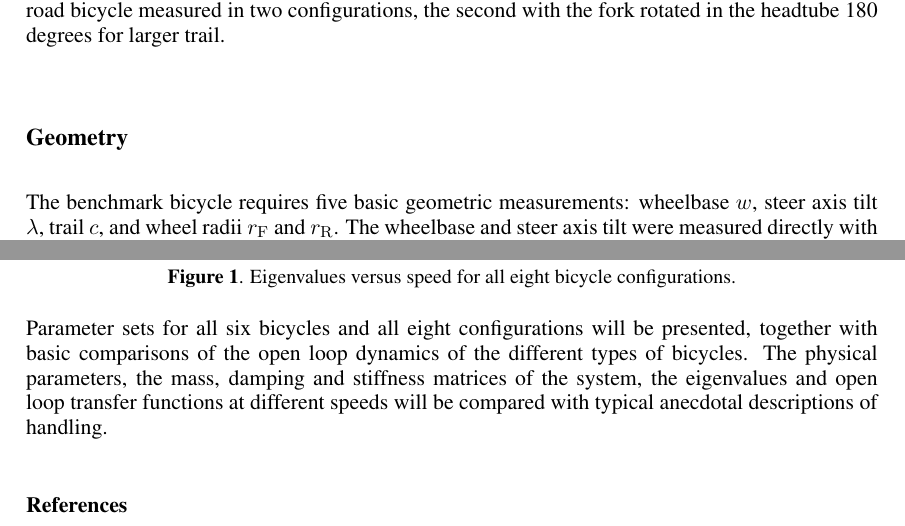
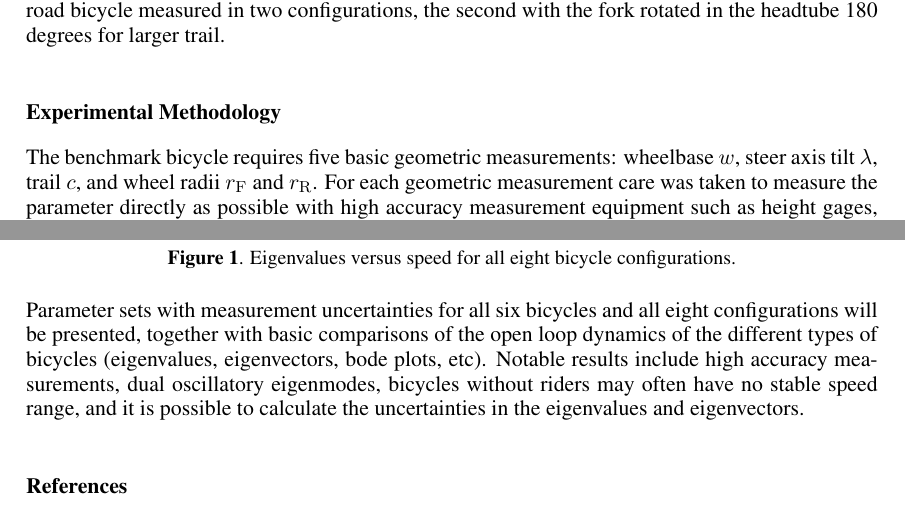
Before and after one commit to moorepants/PhysicalParameters, a LaTeX document (BMD2010/PhysicalParameters/MooreHubbardSchwabKooijman_abstract.tex): two parts of pages 1 and 2 of 2, joined at a grey line, cut so that both start at the same text. Compiled offline with pdfLaTeX.

Commit message:
almost got the abstract shaped up

```diff
--- a/BMD2010/PhysicalParameters/MooreHubbardSchwabKooijman_abstract.tex
+++ b/BMD2010/PhysicalParameters/MooreHubbardSchwabKooijman_abstract.tex
@@ -56,10 +56,10 @@ Bike}, a hardtail mountain bicycle, \emph{Bianchi Pista}, a modern steel frame
 track racing bicycle, \emph{Yellow Bicycle}, a stripped down aluminum frame
 road bicycle measured in two configurations, the second with the fork rotated
 in the headtube 180 degrees for larger trail.
-\subsection*{Geometry}
+
+\section*{Experimental Methodology}
 The benchmark bicycle requires five basic geometric measurements: wheelbase
 $w$, steer axis tilt $\lambda$, trail $c$, and wheel radii $r_\mathrm{F}$
-and $r_\mathrm{R}$. The wheelbase and steer axis tilt were measured directly
-with a meter scale and a digital level, respectively. The trail and wheel radii were
-measured indirectly using fork offset and loaded wheel circumference.
-\subsection*{Mass, Mass Center Location and Mass Distribution}
+and $r_\mathrm{R}$. For each geometric measurement care was taken to measure
+the parameter directly as possible with high accuracy measurement equipment
+such as height gages, scales, etc. The mass of each of the rigid bodies were
@@ -87,12 +87,13 @@ measured by swinging the rigid bodies as a compound pendulum.
     \label{fig:bike_eig}
 \end{figure}
 
-Parameter sets for all six bicycles and all eight
-configurations  will be presented, together with basic comparisons of the open loop dynamics of the
-different types of bicycles. The physical parameters, the mass, damping and stiffness
-matrices of the system, the eigenvalues and open loop transfer functions at
-different speeds will be compared with typical anecdotal
-descriptions of handling.
+Parameter sets with measurement uncertainties for all six bicycles and all
+eight configurations  will be presented, together with basic comparisons of the
+open loop dynamics of the different types of bicycles (eigenvalues,
+eigenvectors, bode plots, etc). Notable results include high accuracy
+measurements, dual oscillatory eigenmodes, bicycles without riders may often
+have no stable speed range, and it is possible to calculate the uncertainties
+in the eigenvalues and eigenvectors.
 
 \bibliographystyle{acm}
 \bibliography{bicycle}
```
Also changed, not shown: BMD2010/PhysicalParameters/MooreHubbardSchwabKooijman_abstract.tex (26 more changed lines).
